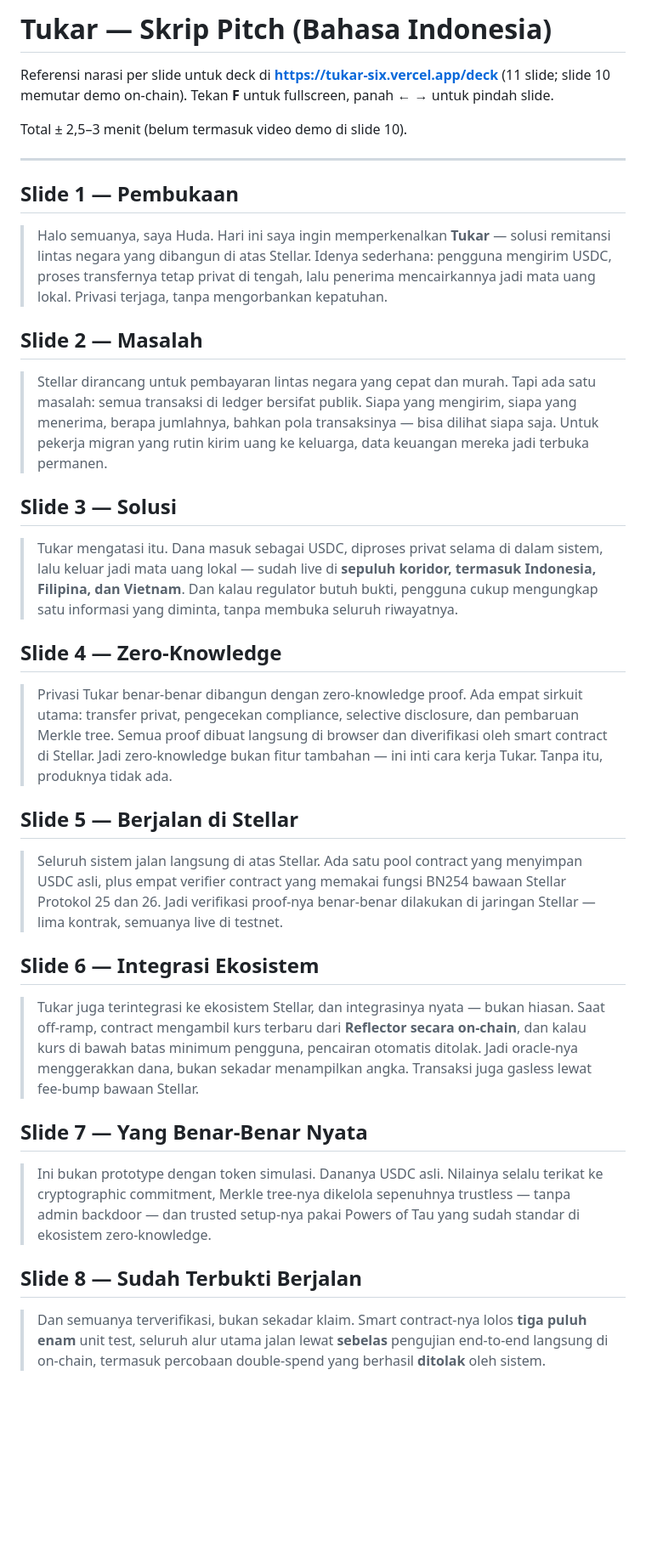
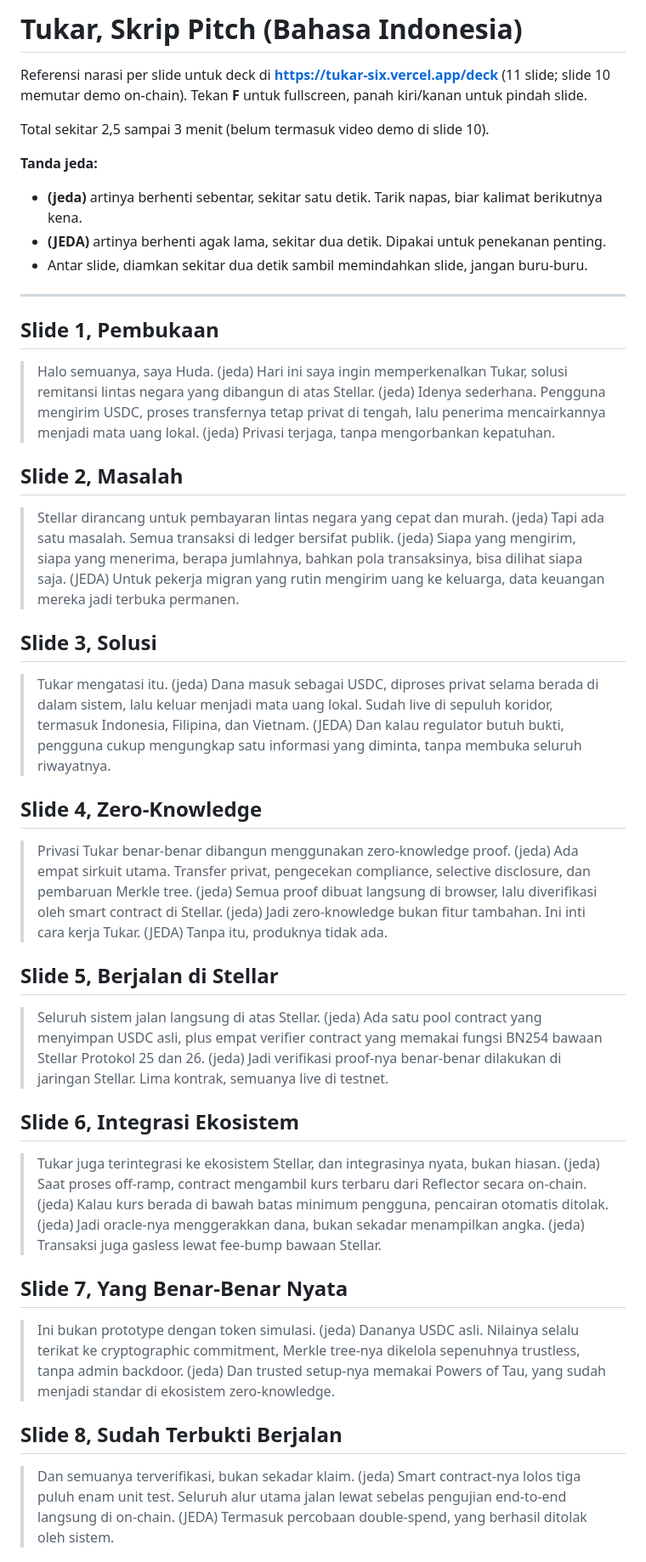
Before and after one commit to PugarHuda/tukar, a Markdown page: docs/PITCH_SCRIPT.md, the part around one of its changes. Shown at 85% size. Drawn GitHub-style; blank space fills up the shorter version.

```diff
--- a/docs/PITCH_SCRIPT.md
+++ b/docs/PITCH_SCRIPT.md
@@ -1,34 +1,39 @@
-# Tukar — Skrip Pitch (Bahasa Indonesia)
+# Tukar, Skrip Pitch (Bahasa Indonesia)
 
 Referensi narasi per slide untuk deck di **https://tukar-six.vercel.app/deck**
 (11 slide; slide 10 memutar demo on-chain). Tekan **F** untuk fullscreen, panah
-**← →** untuk pindah slide.
+kiri/kanan untuk pindah slide.
 
-Total ± 2,5–3 menit (belum termasuk video demo di slide 10).
+Total sekitar 2,5 sampai 3 menit (belum termasuk video demo di slide 10).
+
+**Tanda jeda:**
+- **(jeda)** artinya berhenti sebentar, sekitar satu detik. Tarik napas, biar kalimat berikutnya kena.
+- **(JEDA)** artinya berhenti agak lama, sekitar dua detik. Dipakai untuk penekanan penting.
+- Antar slide, diamkan sekitar dua detik sambil memindahkan slide, jangan buru-buru.
 
 ---
 
-## Slide 1 — Pembukaan
-> Halo semuanya, saya Huda. Hari ini saya ingin memperkenalkan **Tukar** — solusi remitansi lintas negara yang dibangun di atas Stellar. Idenya sederhana: pengguna mengirim USDC, proses transfernya tetap privat di tengah, lalu penerima mencairkannya jadi mata uang lokal. Privasi terjaga, tanpa mengorbankan kepatuhan.
+## Slide 1, Pembukaan
+> Halo semuanya, saya Huda. (jeda) Hari ini saya ingin memperkenalkan Tukar, solusi remitansi lintas negara yang dibangun di atas Stellar. (jeda) Idenya sederhana. Pengguna mengirim USDC, proses transfernya tetap privat di tengah, lalu penerima mencairkannya menjadi mata uang lokal. (jeda) Privasi terjaga, tanpa mengorbankan kepatuhan.
 
-## Slide 2 — Masalah
-> Stellar dirancang untuk pembayaran lintas negara yang cepat dan murah. Tapi ada satu masalah: semua transaksi di ledger bersifat publik. Siapa yang mengirim, siapa yang menerima, berapa jumlahnya, bahkan pola transaksinya — bisa dilihat siapa saja. Untuk pekerja migran yang rutin kirim uang ke keluarga, data keuangan mereka jadi terbuka permanen.
+## Slide 2, Masalah
+> Stellar dirancang untuk pembayaran lintas negara yang cepat dan murah. (jeda) Tapi ada satu masalah. Semua transaksi di ledger bersifat publik. (jeda) Siapa yang mengirim, siapa yang menerima, berapa jumlahnya, bahkan pola transaksinya, bisa dilihat siapa saja. (JEDA) Untuk pekerja migran yang rutin mengirim uang ke keluarga, data keuangan mereka jadi terbuka permanen.
 
-## Slide 3 — Solusi
-> Tukar mengatasi itu. Dana masuk sebagai USDC, diproses privat selama di dalam sistem, lalu keluar jadi mata uang lokal — sudah live di **sepuluh koridor, termasuk Indonesia, Filipina, dan Vietnam**. Dan kalau regulator butuh bukti, pengguna cukup mengungkap satu informasi yang diminta, tanpa membuka seluruh riwayatnya.
+## Slide 3, Solusi
+> Tukar mengatasi itu. (jeda) Dana masuk sebagai USDC, diproses privat selama berada di dalam sistem, lalu keluar menjadi mata uang lokal. Sudah live di sepuluh koridor, termasuk Indonesia, Filipina, dan Vietnam. (JEDA) Dan kalau regulator butuh bukti, pengguna cukup mengungkap satu informasi yang diminta, tanpa membuka seluruh riwayatnya.
 
-## Slide 4 — Zero-Knowledge
-> Privasi Tukar benar-benar dibangun dengan zero-knowledge proof. Ada empat sirkuit utama: transfer privat, pengecekan compliance, selective disclosure, dan pembaruan Merkle tree. Semua proof dibuat langsung di browser dan diverifikasi oleh smart contract di Stellar. Jadi zero-knowledge bukan fitur tambahan — ini inti cara kerja Tukar. Tanpa itu, produknya tidak ada.
+## Slide 4, Zero-Knowledge
+> Privasi Tukar benar-benar dibangun menggunakan zero-knowledge proof. (jeda) Ada empat sirkuit utama. Transfer privat, pengecekan compliance, selective disclosure, dan pembaruan Merkle tree. (jeda) Semua proof dibuat langsung di browser, lalu diverifikasi oleh smart contract di Stellar. (jeda) Jadi zero-knowledge bukan fitur tambahan. Ini inti cara kerja Tukar. (JEDA) Tanpa itu, produknya tidak ada.
 
-## Slide 5 — Berjalan di Stellar
-> Seluruh sistem jalan langsung di atas Stellar. Ada satu pool contract yang menyimpan USDC asli, plus empat verifier contract yang memakai fungsi BN254 bawaan Stellar Protokol 25 dan 26. Jadi verifikasi proof-nya benar-benar dilakukan di jaringan Stellar — lima kontrak, semuanya live di testnet.
+## Slide 5, Berjalan di Stellar
+> Seluruh sistem jalan langsung di atas Stellar. (jeda) Ada satu pool contract yang menyimpan USDC asli, plus empat verifier contract yang memakai fungsi BN254 bawaan Stellar Protokol 25 dan 26. (jeda) Jadi verifikasi proof-nya benar-benar dilakukan di jaringan Stellar. Lima kontrak, semuanya live di testnet.
 
-## Slide 6 — Integrasi Ekosistem
-> Tukar juga terintegrasi ke ekosistem Stellar, dan integrasinya nyata — bukan hiasan. Saat off-ramp, contract mengambil kurs terbaru dari **Reflector secara on-chain**, dan kalau kurs di bawah batas minimum pengguna, pencairan otomatis ditolak. Jadi oracle-nya menggerakkan dana, bukan sekadar menampilkan angka. Transaksi juga gasless lewat fee-bump bawaan Stellar.
+## Slide 6, Integrasi Ekosistem
+> Tukar juga terintegrasi ke ekosistem Stellar, dan integrasinya nyata, bukan hiasan. (jeda) Saat proses off-ramp, contract mengambil kurs terbaru dari Reflector secara on-chain. (jeda) Kalau kurs berada di bawah batas minimum pengguna, pencairan otomatis ditolak. (jeda) Jadi oracle-nya menggerakkan dana, bukan sekadar menampilkan angka. (jeda) Transaksi juga gasless lewat fee-bump bawaan Stellar.
 
-## Slide 7 — Yang Benar-Benar Nyata
-> Ini bukan prototype dengan token simulasi. Dananya USDC asli. Nilainya selalu terikat ke cryptographic commitment, Merkle tree-nya dikelola sepenuhnya trustless — tanpa admin backdoor — dan trusted setup-nya pakai Powers of Tau yang sudah standar di ekosistem zero-knowledge.
+## Slide 7, Yang Benar-Benar Nyata
+> Ini bukan prototype dengan token simulasi. (jeda) Dananya USDC asli. Nilainya selalu terikat ke cryptographic commitment, Merkle tree-nya dikelola sepenuhnya trustless, tanpa admin backdoor. (jeda) Dan trusted setup-nya memakai Powers of Tau, yang sudah menjadi standar di ekosistem zero-knowledge.
 
-## Slide 8 — Sudah Terbukti Berjalan
-> Dan semuanya terverifikasi, bukan sekadar klaim. Smart contract-nya lolos **tiga puluh enam** unit test, seluruh alur utama jalan lewat **sebelas** pengujian end-to-end langsung di on-chain, termasuk percobaan double-spend yang berhasil **ditolak** oleh sistem.
+## Slide 8, Sudah Terbukti Berjalan
+> Dan semuanya terverifikasi, bukan sekadar klaim. (jeda) Smart contract-nya lolos tiga puluh enam unit test. Seluruh alur utama jalan lewat sebelas pengujian end-to-end langsung di on-chain. (JEDA) Termasuk percobaan double-spend, yang berhasil ditolak oleh sistem.
 
```
Also changed, not shown: other parts of docs/PITCH_SCRIPT.md (+21 -18 lines).
